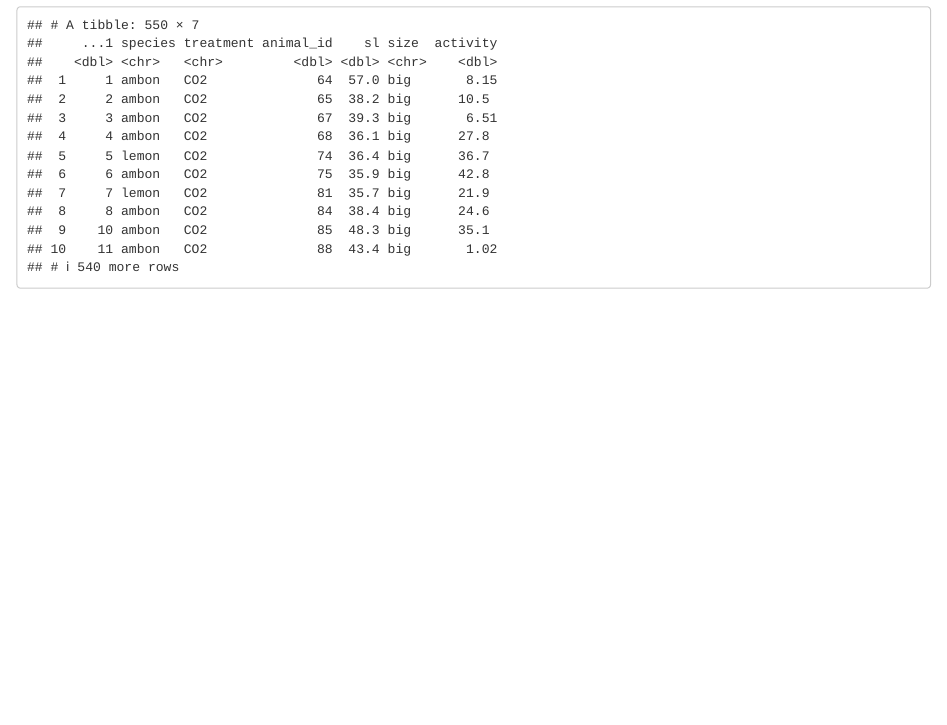
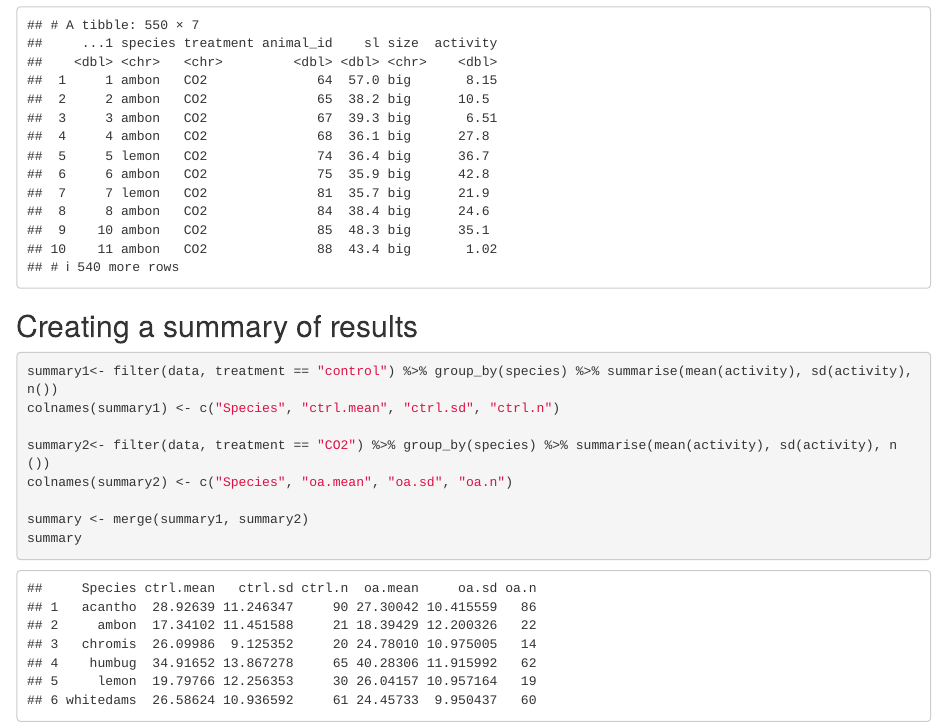
Before and after one commit to u7117486/Assignment-Two, an R Markdown document (Assign-Two.Rmd): the page in a window 1100 px wide, from 1450 px down. Rendered offline with R 4.5, knitr and Pandoc, with nearby package versions.

Commit message:
Summary Table

````diff
--- a/Assign-Two.Rmd
+++ b/Assign-Two.Rmd
@@ -33,3 +33,15 @@ data
 data <- subset(data, select = -c(comment, loc))
 data
 ```
+
+## Creating a summary of results
+```{r summaryTab}
+summary1<- filter(data, treatment == "control") %>% group_by(species) %>% summarise(mean(activity), sd(activity), n())
+colnames(summary1) <- c("Species", "ctrl.mean", "ctrl.sd", "ctrl.n")
+
+summary2<- filter(data, treatment == "CO2") %>% group_by(species) %>% summarise(mean(activity), sd(activity), n())
+colnames(summary2) <- c("Species", "oa.mean", "oa.sd", "oa.n")
+
+summary <- merge(summary1, summary2)
+summary
+```
````
